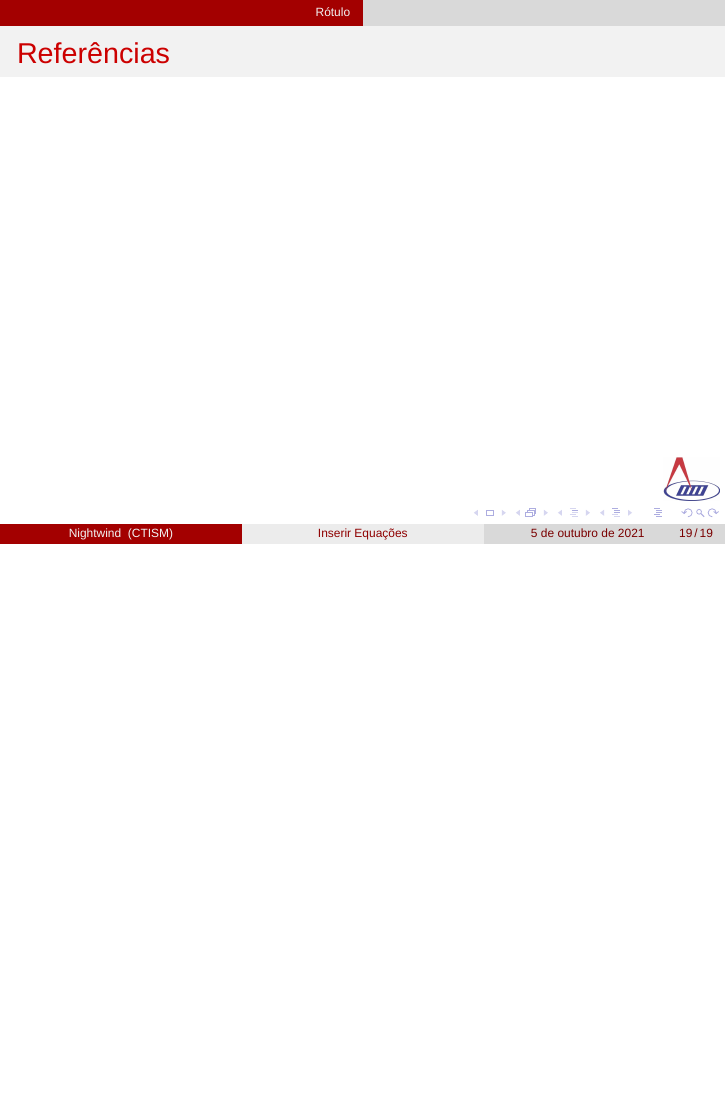
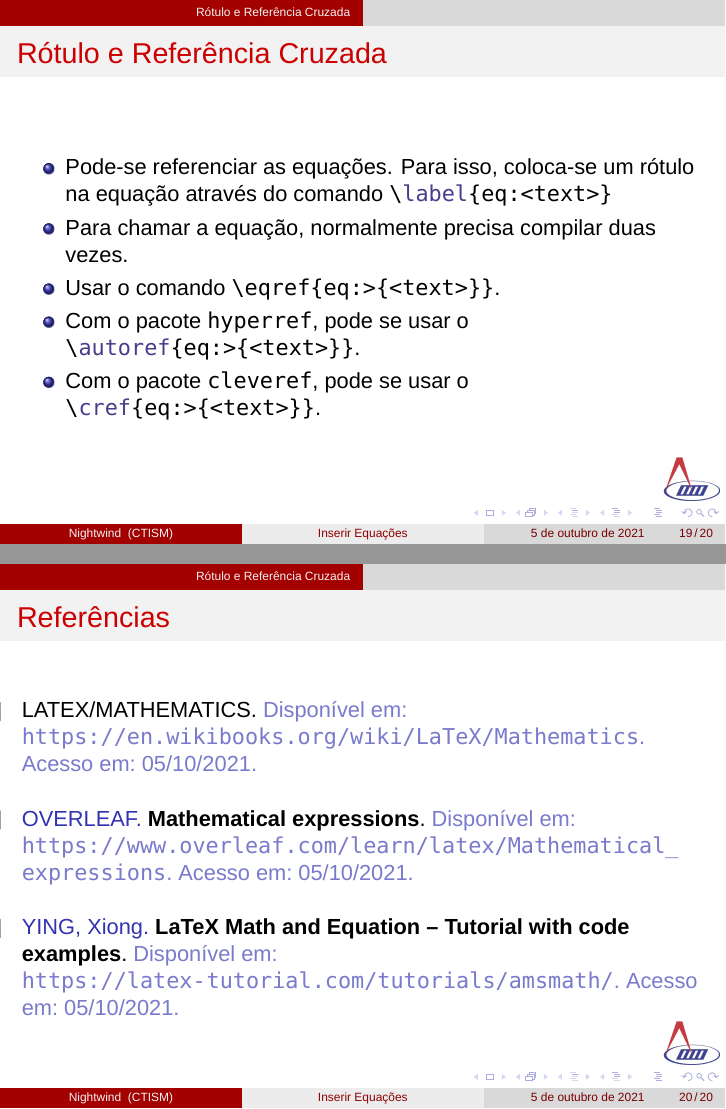
Before and after one commit to Robertiele/latex-basics, LaTeX slides (slides/inserirEquacoes.tex, which reads slides/preambulo.tex, slides/references.bib): page 19 of 19 before the commit and pages 19 and 20 of 20 after it, the two joined at a grey line, the shorter picture padded with empty space. Compiled offline with XeLaTeX; a missing font is replaced by an installed copy or a similar font.

Commit message:
finalizado p1 equacoes

```diff
--- a/slides/inserirEquacoes.tex
+++ b/slides/inserirEquacoes.tex
@@ -293,13 +293,27 @@
 \begin{lstlisting}[style=myStyleLatex]
 \DeclareMathOperator{<cmd>}{<text>}
 \end{lstlisting}
+\end{frame}
+
+
+\section{Rótulo e Referência Cruzada}
+\begin{frame}[fragile]
+    \frametitle{Rótulo e Referência Cruzada}
+
+    \begin{itemize}
+        \item Pode-se referenciar as equações. Para isso, coloca-se um rótulo na equação através do comando \lstinline[style=myStyleLatex]!\label{eq:<text>}!
+        \item Para chamar a equação, normalmente precisa compilar duas vezes.
+        \item Usar o comando \lstinline[style=myStyleLatex]!\eqref{eq:>{<text>}}!.
+        \item Com o pacote \texttt{hyperref}, pode se usar o \lstinline[style=myStyleLatex]!\autoref{eq:>{<text>}}!.
+        \item Com o pacote \texttt{cleveref}, pode se usar o \lstinline[style=myStyleLatex]!\cref{eq:>{<text>}}!.
+    \end{itemize}
 
 \end{frame}
-\section{Rótulo}
+
 
 \begin{frame}{allowframebreaks}
     \frametitle{Referências}
     \nocite{*}
-    \printbibliography[keyword={inserirEquacao}]
+    \printbibliography[keyword={inserirEquacoes}]
 \end{frame}
 \end{document}
--- a/slides/preambulo.tex
+++ b/slides/preambulo.tex
@@ -74,7 +74,7 @@
     keywordstyle = {\color{darkslateblue}},
     keywordstyle = [2]{\color{forestgreen}},
     keywordstyle = [3]{\color{packagecolor}},
-    morekeywords = {maketitle,chapter,part, section, subsection, subsubsection, paragraph, subparagraph,familydefault,rmdefault,sfdefault,ttdefault,textsubscript,ttshape,colorbox,textcolor,definecolor,setlength,includegraphics,listoffigures,listoftables,endfirsthead,endhead,endfoot,endlastfoot,arraybackslash,newcolumntype,rowcolor,rowcolors,cellcolor,multirow,setmainfont,documentclass,mathcal,mathbb,mathfrak,mathscr,DeclareMathOperator},
+    morekeywords = {maketitle,chapter,part, section, subsection, subsubsection, paragraph, subparagraph,familydefault,rmdefault,sfdefault,ttdefault,textsubscript,ttshape,colorbox,textcolor,definecolor,setlength,includegraphics,listoffigures,listoftables,endfirsthead,endhead,endfoot,endlastfoot,arraybackslash,newcolumntype,rowcolor,rowcolors,cellcolor,multirow,setmainfont,documentclass,mathcal,mathbb,mathfrak,mathscr,DeclareMathOperator,cref,autoref},
     morekeywords = [2]{default,arguments},
     morekeywords = [3]{document,command,definition, ambiente,book,report,article,exam, beamer,flushright,flushleft,center,figure,table,tabular,tabularx,longtable,article,book,exam,wrapfigure,equation,split,align,gather,multiline},
     numbers = left,
--- a/slides/references.bib
+++ b/slides/references.bib
@@ -244,3 +244,6 @@ package},
   addendum = {Acesso em: 29/09/2021},
   keywords = {documentation,latex,inserirTabela}
 }
+
+@online{LatexTutorialEquation,
+  author   = {Xiong Ying},
@@ -246,0 +258 @@ package},
+  title    = {Mathematical expressions},
@@ -246,0 +267,4 @@ package},
+  url      = {https://en.wikibooks.org/wiki/LaTeX/Mathematics},
+  addendum = {Acesso em: 05/10/2021},
+  keywords = {documentation,latex,inserirEquacoes}
+}
```
Also changed, not shown: slides/inserirEquacoes.pdf, slides/references.bib (16 more changed lines).
